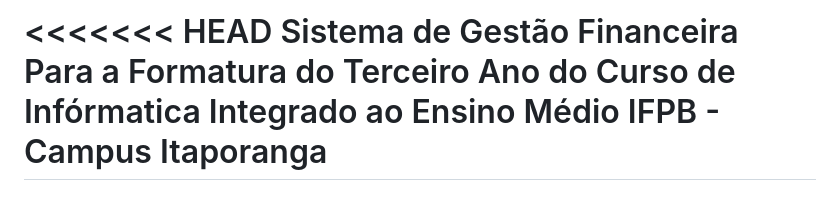
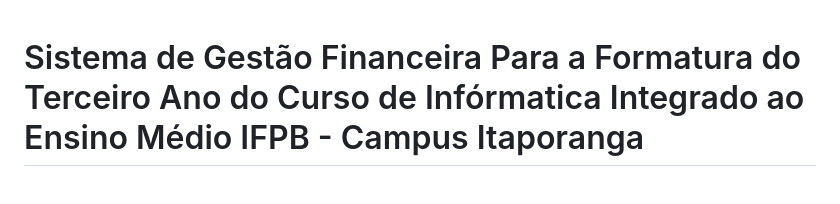
Before and after one commit to ffaneto/gestao-vendas-3-info-vesp-1.0, a Markdown page: README.md, the part around the change. Drawn GitHub-style.

```diff
--- a/README.md
+++ b/README.md
@@ -1,4 +1,4 @@
-<<<<<<< HEAD
+
 Sistema de Gestão Financeira Para a Formatura do Terceiro Ano do Curso de Infórmatica Integrado ao Ensino Médio IFPB - Campus Itaporanga
 =======
 # 💰 Sistema de Gestão Financeira — Formatura 3º Info
```
